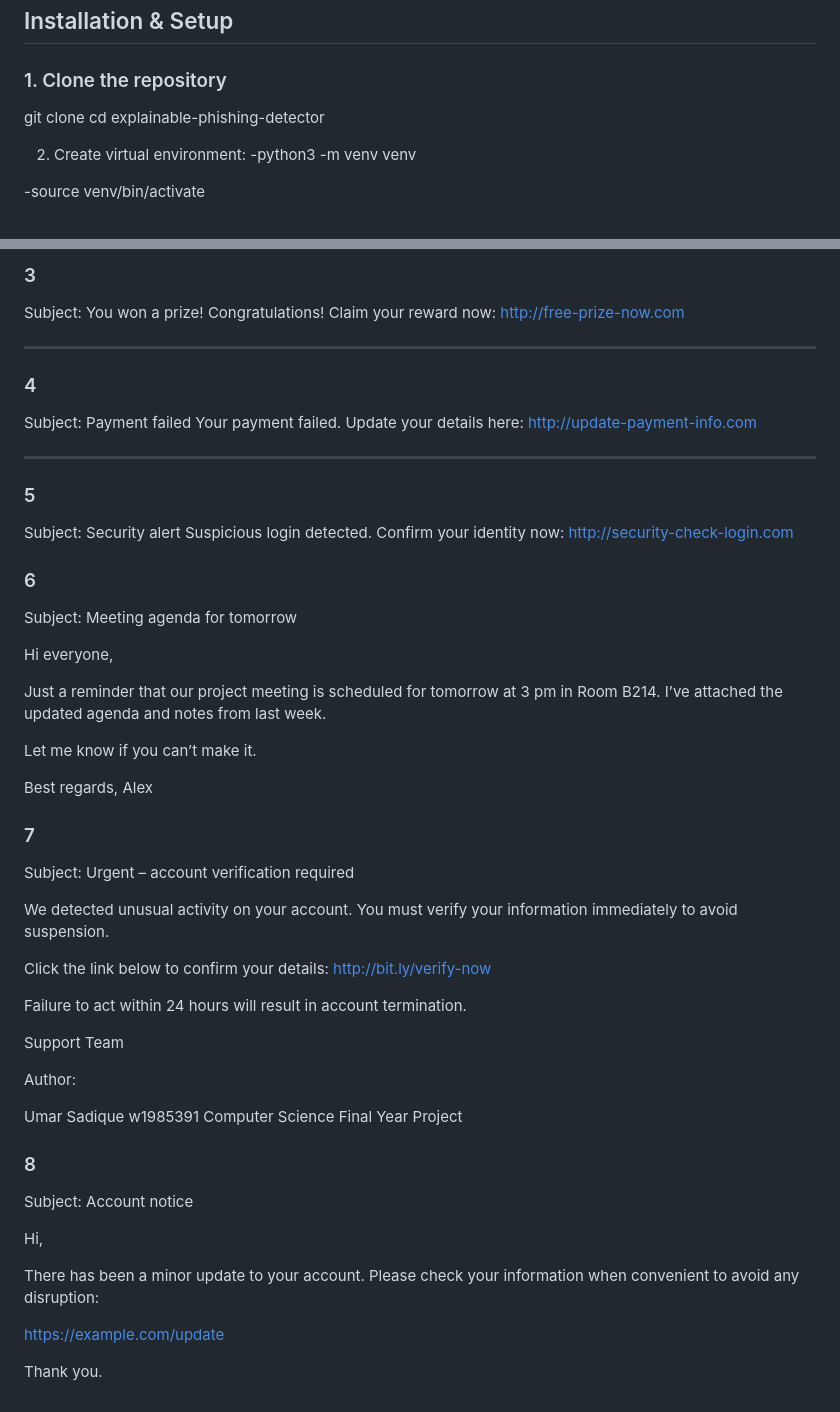
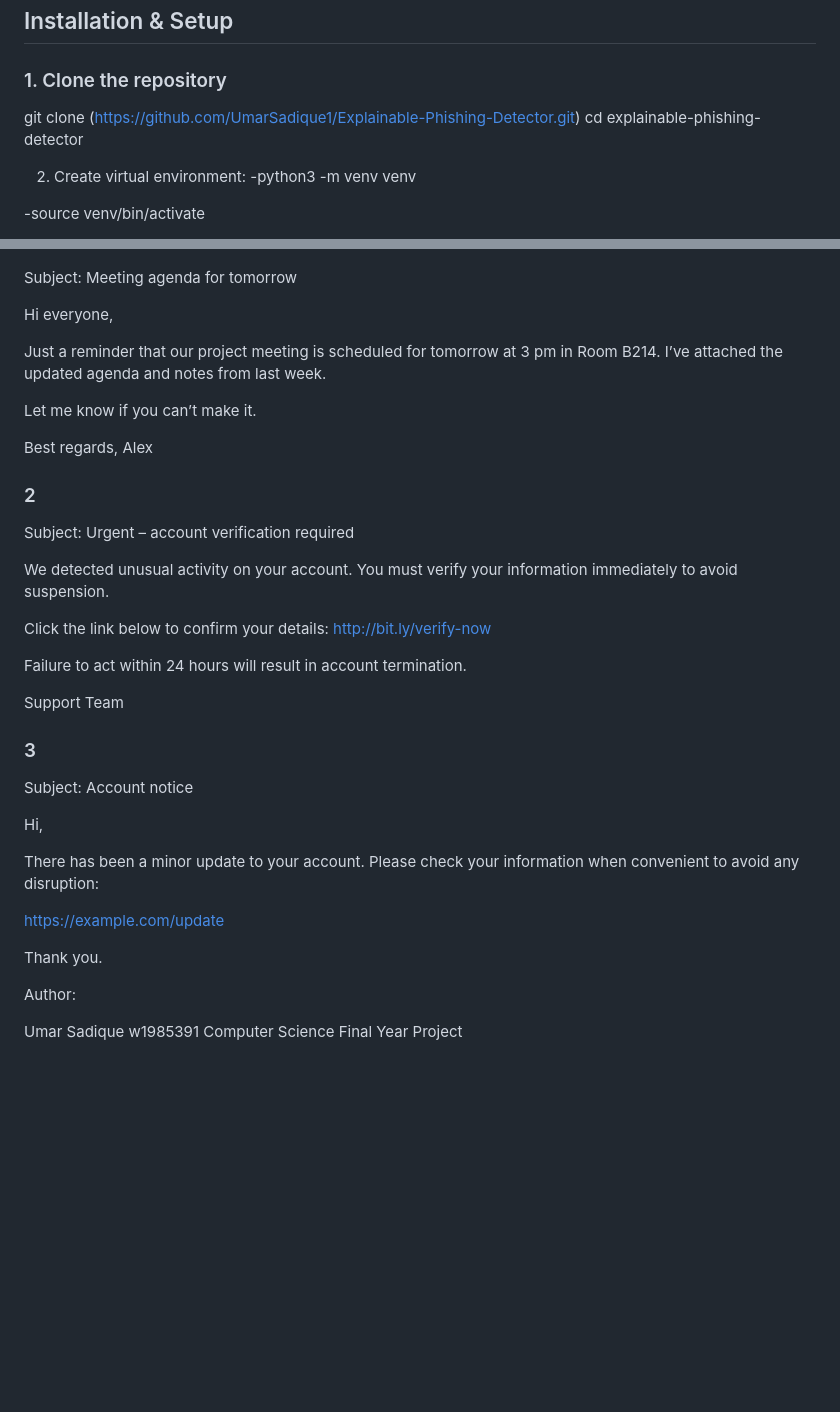
Before and after one commit to UmarSadique1/Explainable-Phishing-Detector, a Markdown page: README.md, 2 parts joined by grey strips. Drawn GitHub-style; blank space fills up the shorter version.

```diff
--- a/README.md
+++ b/README.md
@@ -128,7 +128,7 @@ Example performance:
 
 ### 1. Clone the repository
 
-git clone <your-repo-url>
+git clone (https://github.com/UmarSadique1/Explainable-Phishing-Detector.git)
 cd explainable-phishing-detector
 
 2. Create virtual environment:
@@ -246,26 +185,3 @@ http://secure-login-alert.com
-### 3
-
-Subject: You won a prize!
-Congratulations! Claim your reward now:
-http://free-prize-now.com
-
----
-
-### 4
-
-Subject: Payment failed
-Your payment failed. Update your details here:
-http://update-payment-info.com
-
----
-
-### 5
-
-Subject: Security alert
-Suspicious login detected. Confirm your identity now:
-http://security-check-login.com
-
-### 6
 Subject: Meeting agenda for tomorrow
 
 Hi everyone,
@@ -281,7 +197,7 @@ Alex
 
 
 
-### 7
+### 2
 Subject: Urgent – account verification required
 
 We detected unusual activity on your account.
@@ -295,18 +211,7 @@ Failure to act within 24 hours will result in account termination.
 Support Team
 
 
-
-
-
-Author:
-
-Umar Sadique
-w1985391
-Computer Science
-Final Year Project
-
-
-### 8
+### 3
 
 Subject: Account notice
 
@@ -317,3 +222,13 @@ There has been a minor update to your account. Please check your information whe
 https://example.com/update
 
 Thank you.
+
+
+
+
+Author:
+
+Umar Sadique
+w1985391
+Computer Science
+Final Year Project
```
Also changed, not shown: other parts of README.md (+8 -69 lines).
